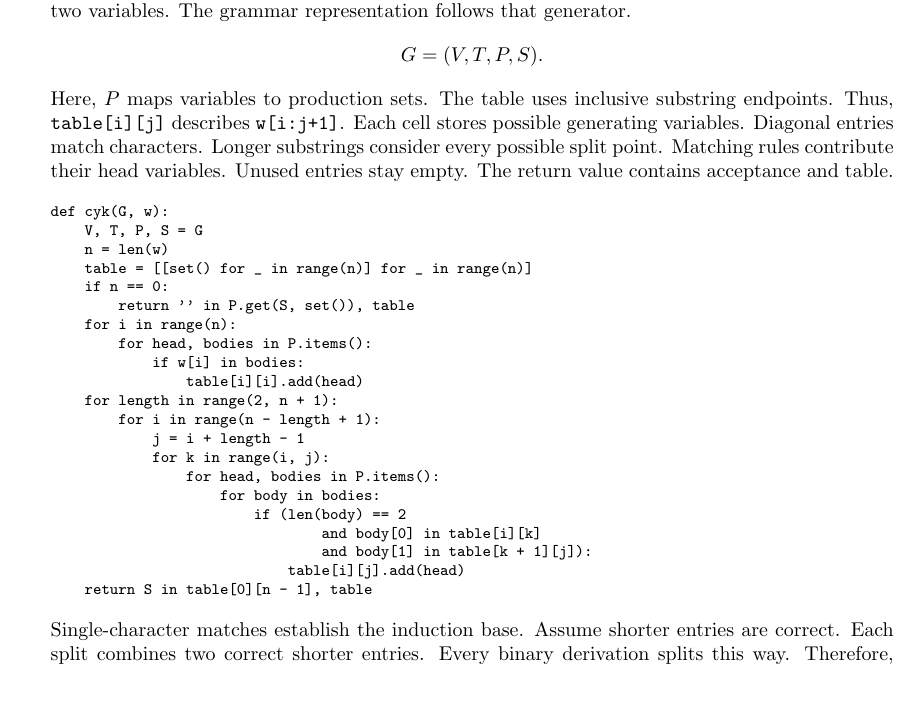
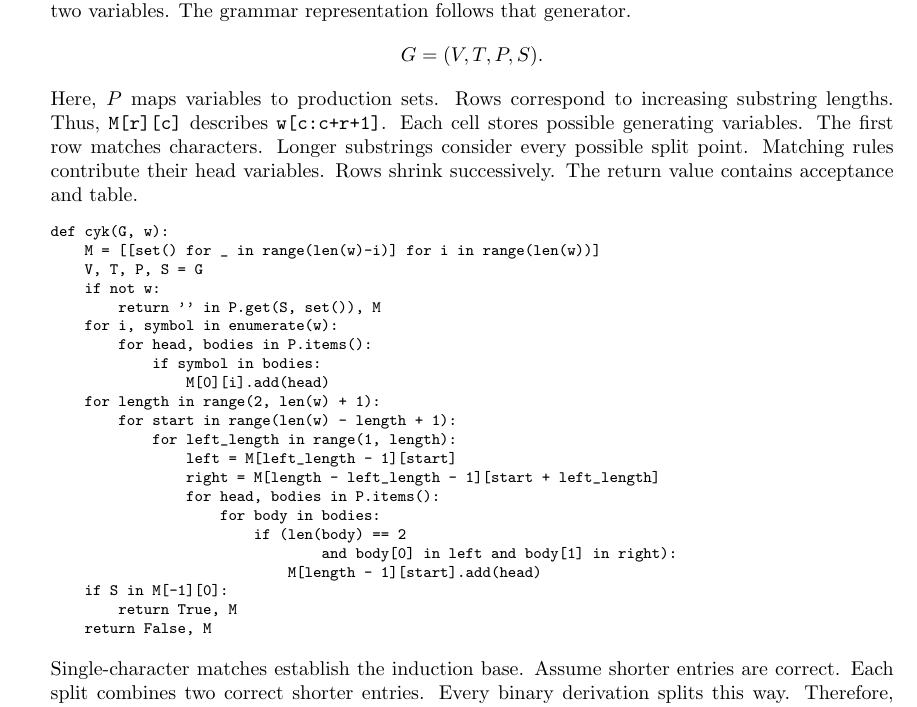
Before and after one commit to saangrisani/CSCI-650-Assignment-3, a LaTeX problem sheet (assignment_3.tex): part of page 4 of 7, cut so that both start at the same text. Compiled offline with pdfLaTeX.

Commit message:
Preserve supplied CYK skeleton and match grader table formatting

```diff
--- a/assignment_3.tex
+++ b/assignment_3.tex
@@ -209,38 +209,39 @@ The grammar representation follows that generator.
 G=(V,T,P,S).
 \]
 Here, $P$ maps variables to production sets.
-The table uses inclusive substring endpoints.
-Thus, \texttt{table[i][j]} describes \texttt{w[i:j+1]}.
+Rows correspond to increasing substring lengths.
+Thus, \texttt{M[r][c]} describes \texttt{w[c:c+r+1]}.
 Each cell stores possible generating variables.
-Diagonal entries match characters.
+The first row matches characters.
 Longer substrings consider every possible split point.
 Matching rules contribute their head variables.
-Unused entries stay empty.
+Rows shrink successively.
 The return value contains acceptance and table.
 
 \par\noindent\begin{minipage}{\linewidth}
 \begin{lstlisting}
 def cyk(G, w):
+    M = [[set() for _ in range(len(w)-i)] for i in range(len(w))]
     V, T, P, S = G
-    n = len(w)
-    table = [[set() for _ in range(n)] for _ in range(n)]
-    if n == 0:
-        return '' in P.get(S, set()), table
-    for i in range(n):
+    if not w:
+        return '' in P.get(S, set()), M
+    for i, symbol in enumerate(w):
         for head, bodies in P.items():
-            if w[i] in bodies:
-                table[i][i].add(head)
-    for length in range(2, n + 1):
-        for i in range(n - length + 1):
-            j = i + length - 1
-            for k in range(i, j):
+            if symbol in bodies:
+                M[0][i].add(head)
+    for length in range(2, len(w) + 1):
+        for start in range(len(w) - length + 1):
+            for left_length in range(1, length):
+                left = M[left_length - 1][start]
+                right = M[length - left_length - 1][start + left_length]
                 for head, bodies in P.items():
                     for body in bodies:
                         if (len(body) == 2
-                                and body[0] in table[i][k]
-                                and body[1] in table[k + 1][j]):
-                            table[i][j].add(head)
-    return S in table[0][n - 1], table
+                                and body[0] in left and body[1] in right):
+                            M[length - 1][start].add(head)
+    if S in M[-1][0]:
+        return True, M
+    return False, M
 \end{lstlisting}
 \end{minipage}\par
 
```
Also changed, not shown: assignment_3_solutions.pdf, 1 other file.
